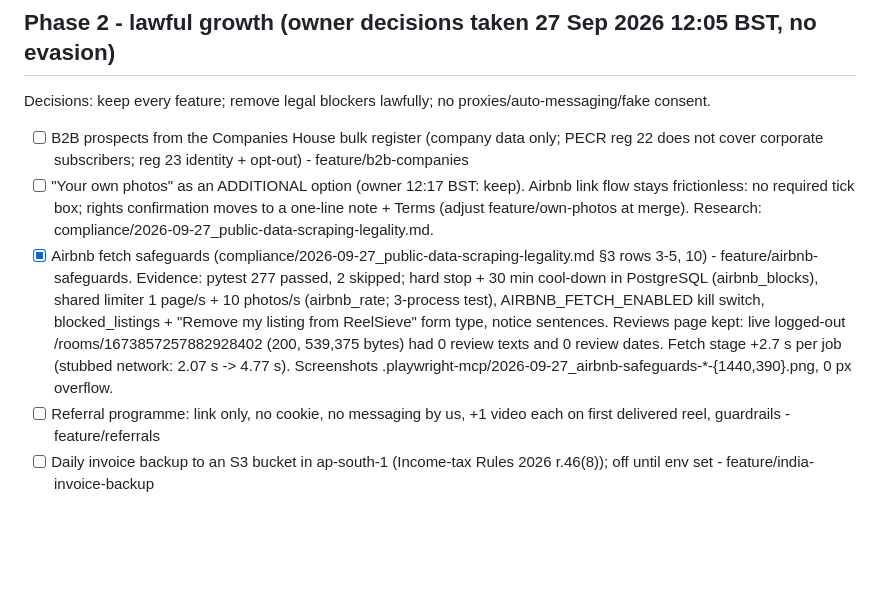
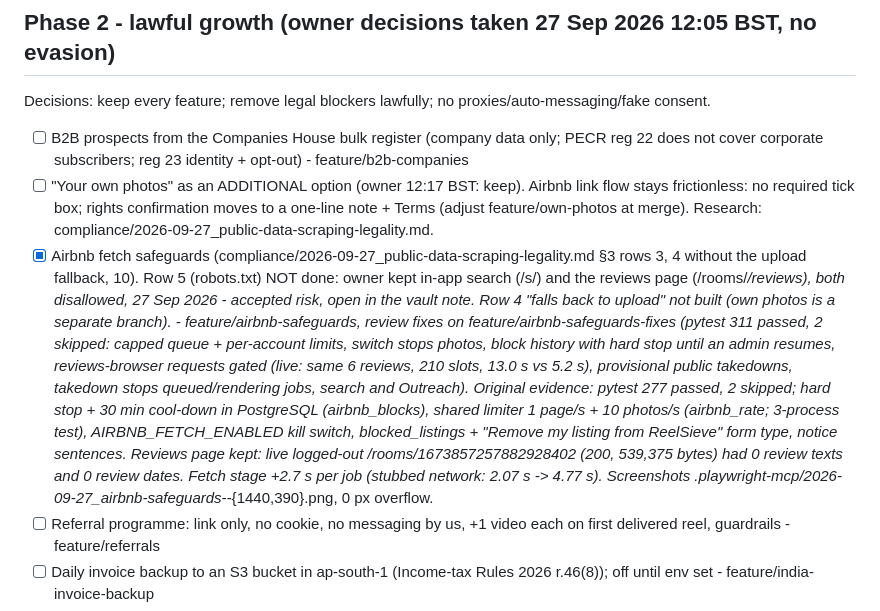
Before and after one commit to moose9200/ReelSieve, a Markdown page: PLAN.md, the part around the change. Drawn GitHub-style; blank space fills up the shorter version.

Commit message:
PLAN.md: safeguards claim rows 3, 4 (no upload fallback) and 10; row 5 open by owner decision
Co-Authored-By: Claude Opus 5.5 (1M context) <noreply@anthropic.com>

```diff
--- a/PLAN.md
+++ b/PLAN.md
@@ -38,7 +38,7 @@ with every current feature still working (189 tests stay green, all live routes
 Decisions: keep every feature; remove legal blockers lawfully; no proxies/auto-messaging/fake consent.
 - [ ] B2B prospects from the Companies House bulk register (company data only; PECR reg 22 does not cover corporate subscribers; reg 23 identity + opt-out) - feature/b2b-companies
 - [ ] "Your own photos" as an ADDITIONAL option (owner 12:17 BST: keep). Airbnb link flow stays frictionless: no required tick box; rights confirmation moves to a one-line note + Terms (adjust feature/own-photos at merge). Research: compliance/2026-09-27_public-data-scraping-legality.md.
-- [x] Airbnb fetch safeguards (compliance/2026-09-27_public-data-scraping-legality.md §3 rows 3-5, 10) - feature/airbnb-safeguards. Evidence: pytest 277 passed, 2 skipped; hard stop + 30 min cool-down in PostgreSQL (airbnb_blocks), shared limiter 1 page/s + 10 photos/s (airbnb_rate; 3-process test), AIRBNB_FETCH_ENABLED kill switch, blocked_listings + "Remove my listing from ReelSieve" form type, notice sentences. Reviews page kept: live logged-out /rooms/1673857257882928402 (200, 539,375 bytes) had 0 review texts and 0 review dates. Fetch stage +2.7 s per job (stubbed network: 2.07 s -> 4.77 s). Screenshots .playwright-mcp/2026-09-27_airbnb-safeguards-*-{1440,390}.png, 0 px overflow.
+- [x] Airbnb fetch safeguards (compliance/2026-09-27_public-data-scraping-legality.md §3 rows 3, 4 without the upload fallback, 10). Row 5 (robots.txt) NOT done: owner kept in-app search (/s/) and the reviews page (/rooms/*/reviews), both disallowed, 27 Sep 2026 - accepted risk, open in the vault note. Row 4 "falls back to upload" not built (own photos is a separate branch). - feature/airbnb-safeguards, review fixes on feature/airbnb-safeguards-fixes (pytest 311 passed, 2 skipped: capped queue + per-account limits, switch stops photos, block history with hard stop until an admin resumes, reviews-browser requests gated (live: same 6 reviews, 210 slots, 13.0 s vs 5.2 s), provisional public takedowns, takedown stops queued/rendering jobs, search and Outreach). Original evidence: pytest 277 passed, 2 skipped; hard stop + 30 min cool-down in PostgreSQL (airbnb_blocks), shared limiter 1 page/s + 10 photos/s (airbnb_rate; 3-process test), AIRBNB_FETCH_ENABLED kill switch, blocked_listings + "Remove my listing from ReelSieve" form type, notice sentences. Reviews page kept: live logged-out /rooms/1673857257882928402 (200, 539,375 bytes) had 0 review texts and 0 review dates. Fetch stage +2.7 s per job (stubbed network: 2.07 s -> 4.77 s). Screenshots .playwright-mcp/2026-09-27_airbnb-safeguards-*-{1440,390}.png, 0 px overflow.
 - [ ] Referral programme: link only, no cookie, no messaging by us, +1 video each on first delivered reel, guardrails - feature/referrals
 - [ ] Daily invoice backup to an S3 bucket in ap-south-1 (Income-tax Rules 2026 r.46(8)); off until env set - feature/india-invoice-backup
 - [ ] Each branch reviewed (security/privacy, legal, correctness) and confirmed findings fixed; merged; privacy notice updated; tests green; deployed; live checks
```
